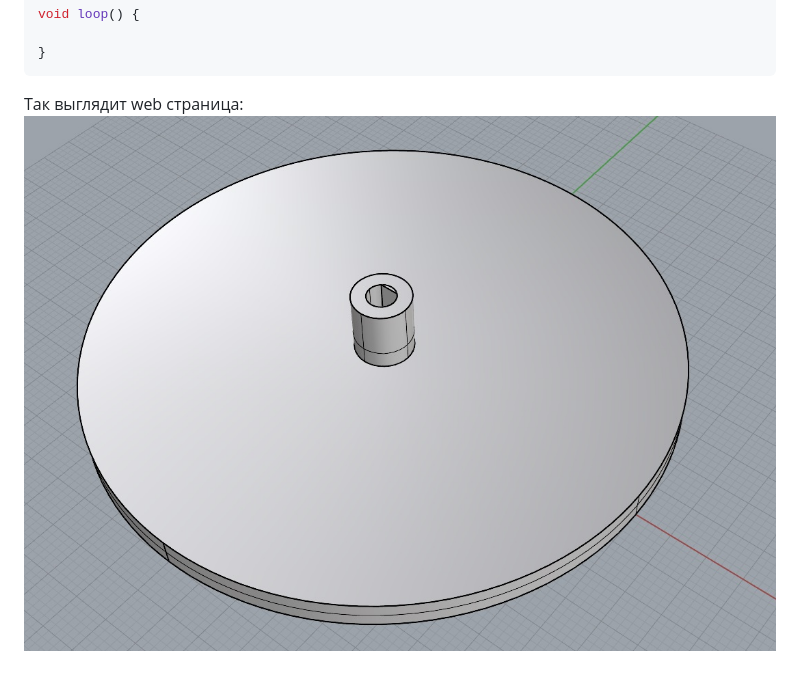
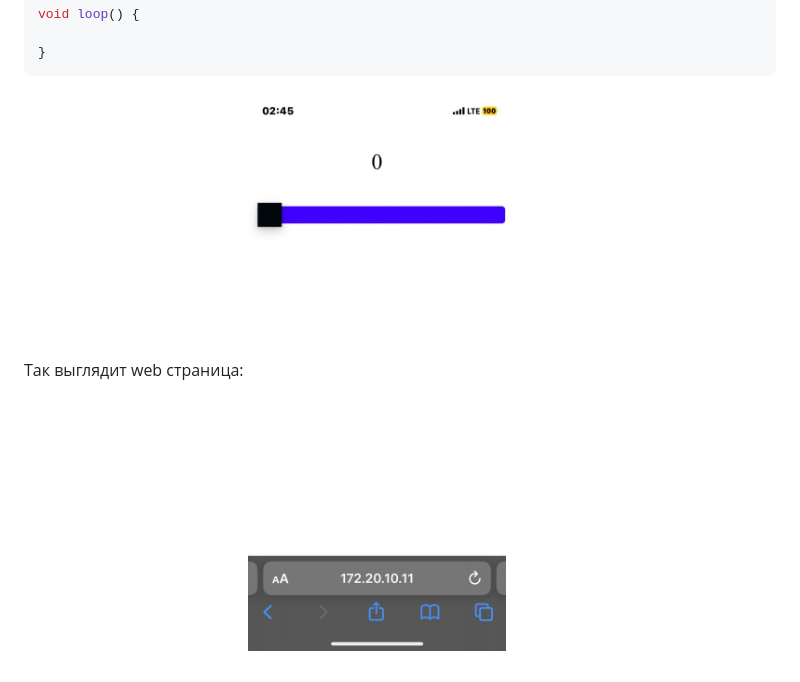
Before and after one commit to OSoba-Mask/projectX, a Markdown page: README.md, the part around the change. Drawn GitHub-style.

````diff
--- a/README.md
+++ b/README.md
@@ -123,4 +123,4 @@ void loop() {
 }
 ```
 Так выглядит web страница:
-![1](pictures/круг.jpg)
+![1](pictures/1.jpeg)
````
